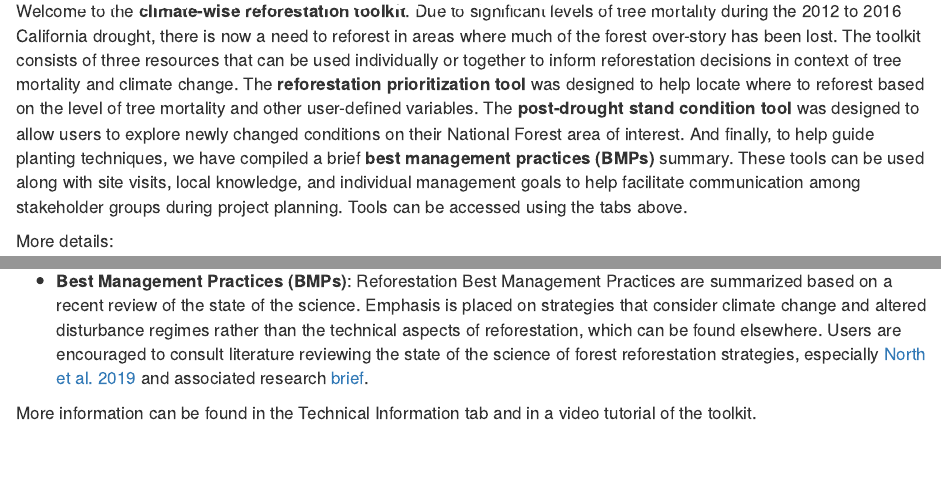
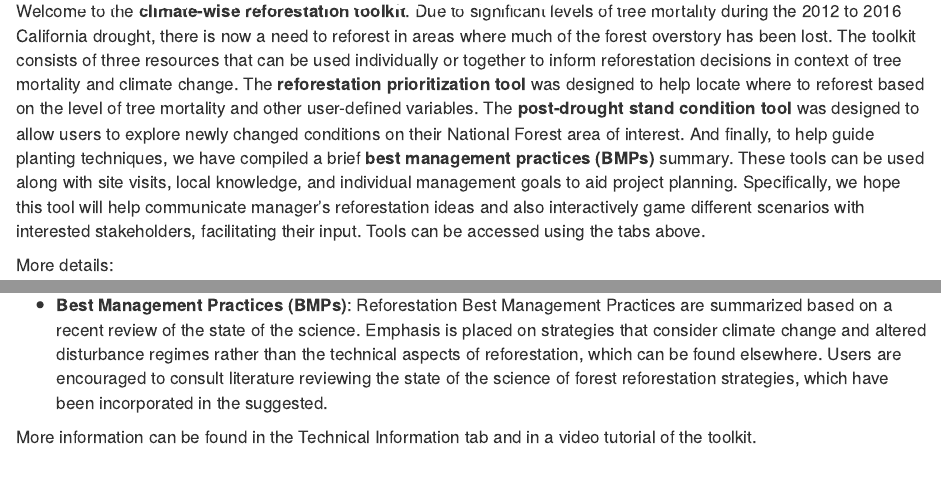
Before and after one commit to zacksteel/reforest_tool, an R Markdown document (about.Rmd): the page in a window 1100 px wide, from 70 px down, and a second part further down, joined at a grey line. Rendered offline with R 4.5, knitr and Pandoc, with nearby package versions; drawn as R Markdown's standard HTML page in place of the format the file asks for.

Commit message:
changes to about

```diff
--- a/about.Rmd
+++ b/about.Rmd
@@ -41,7 +41,7 @@ body {
 
 <br>
 
-Welcome to the **climate-wise reforestation toolkit**. Due to significant levels of tree mortality during the 2012 to 2016 California drought, there is now a need to reforest in areas where much of the forest over-story has been lost. The toolkit consists of three resources that can be used individually or together to inform reforestation decisions in context of tree mortality and climate change. The  **reforestation prioritization tool** was designed to help locate where to reforest based on the level of tree mortality and other user-defined variables. The **post-drought stand condition tool** was designed to allow users to explore newly changed conditions on their National Forest area of interest. And finally, to help guide planting techniques, we have compiled a brief **best management practices (BMPs)** summary.   These tools can be used along with site visits, local knowledge, and individual management goals to help facilitate communication among stakeholder groups during project planning. Tools can be accessed using the tabs above.
+Welcome to the **climate-wise reforestation toolkit**. Due to significant levels of tree mortality during the 2012 to 2016 California drought, there is now a need to reforest in areas where much of the forest overstory has been lost. The toolkit consists of three resources that can be used individually or together to inform reforestation decisions in context of tree mortality and climate change. The  **reforestation prioritization tool** was designed to help locate where to reforest based on the level of tree mortality and other user-defined variables. The **post-drought stand condition tool** was designed to allow users to explore newly changed conditions on their National Forest area of interest. And finally, to help guide planting techniques, we have compiled a brief **best management practices (BMPs)** summary.   These tools can be used along with site visits, local knowledge, and individual management goals to aid project planning. Specifically, we hope this tool will help communicate manager’s reforestation ideas and also interactively game different scenarios with interested stakeholders, facilitating their input. Tools can be accessed using the tabs above.
 
 
 
@@ -51,7 +51,7 @@ More details:
 
 * **Post-drought Stand Condition Tool**: This tool provides insights into post-drought stand conditions, such as live and dead tree basal area and tree regeneration densities by species. It summarizes stand data collected following the recent 2012-16 drought in treated (pre-drought density reduction) and untreated forest stands of the southern and central Sierra Nevada. Users can find further analysis of these data in [Restaino et al. 2019](https://esajournals.onlinelibrary.wiley.com/doi/full/10.1002/eap.1902 ), and associated research [brief](https://github.com/zacksteel/reforest_tool/blob/master/app_data/Restaino2019_Brief.pdf).
 
-*	**Best Management Practices (BMPs)**: Reforestation Best Management Practices are summarized based on a recent review of the state of the science. Emphasis is placed on strategies that consider climate change and altered disturbance regimes rather than the technical aspects of reforestation, which can be found elsewhere. Users are encouraged to consult literature reviewing the state of the science of forest reforestation strategies, especially [North et al. 2019](https://www.sciencedirect.com/science/article/pii/S0378112718313161?via%3Dihub) and associated research [brief](https://github.com/zacksteel/reforest_tool/blob/master/app_data/TammReview_brief.pdf).
+*	**Best Management Practices (BMPs)**: Reforestation Best Management Practices are summarized based on a recent review of the state of the science. Emphasis is placed on strategies that consider climate change and altered disturbance regimes rather than the technical aspects of reforestation, which can be found elsewhere. Users are encouraged to consult literature reviewing the state of the science of forest reforestation strategies, which have been incorporated in the suggested.
 
 More information can be found in the Technical Information tab and in a video tutorial of the toolkit.
 
```
Also changed, not shown: about.html, app_data/Photos/CraterFirePanoramic91b (2).jpg (added).
